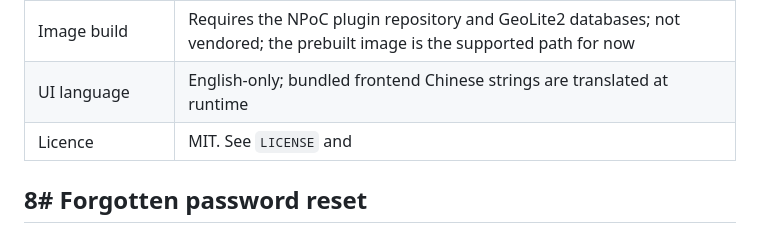
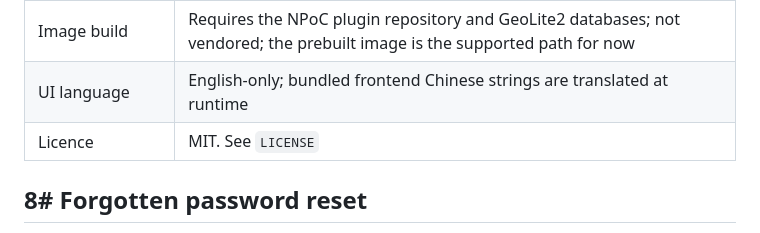
Before and after one commit to Excalibra/Harrier, a Markdown page: README.md, the part around the change. Rendered like a GitHub page.

```diff
--- a/README.md
+++ b/README.md
@@ -108,7 +108,7 @@ Screenshots are not currently bundled in this repository. If you add them, place
 | Nuclei self-update | Bottom-right "Nuclei · Update" widget or `POST /api/update/nuclei/`; commit with `docker commit harrier_worker harrier:latest` to survive recreation |
 | Image build | Requires the NPoC plugin repository and GeoLite2 databases; not vendored; the prebuilt image is the supported path for now |
 | UI language | English-only; bundled frontend Chinese strings are translated at runtime |
-| Licence | MIT. See `LICENSE` and |
+| Licence | MIT. See `LICENSE` |
 
 ## 8# Forgotten password reset
 
```
